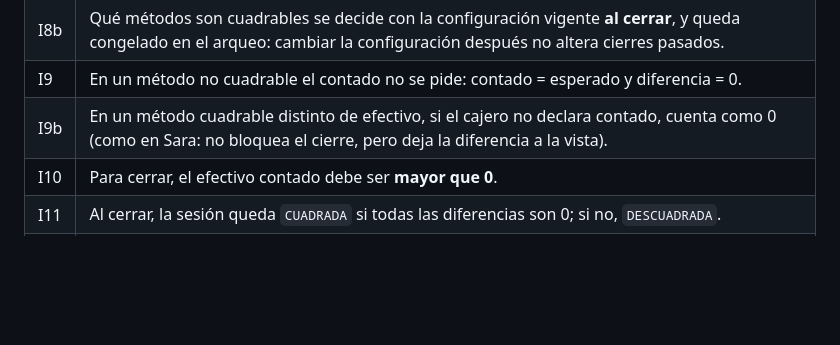
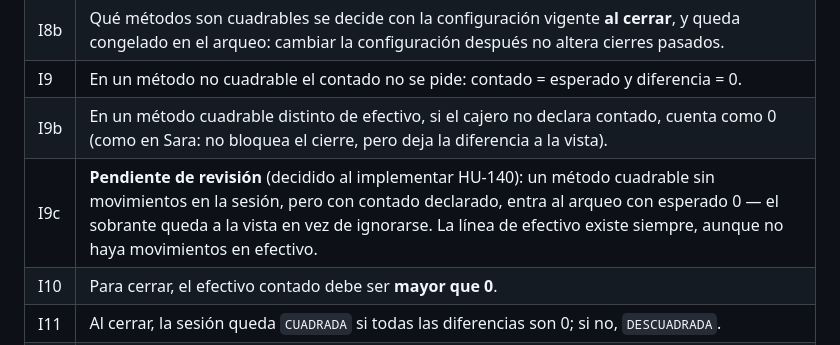
Before and after one commit to donaldoAndres1985/Regenta, a Markdown page: docs/dominio/caja.md, the part around the change. GitHub-like rendering; blank space fills up the shorter version.

Commit message:
docs(caja): regla I9c, contado de un metodo cuadrable sin movimientos
Caso que aparecio al implementar HU-140 y no estaba escrito. Queda marcado como pendiente de revision.

```diff
--- a/docs/dominio/caja.md
+++ b/docs/dominio/caja.md
@@ -88,6 +88,7 @@ restricción en PostgreSQL probada con Testcontainers.
 | I8b | Qué métodos son cuadrables se decide con la configuración vigente **al cerrar**, y queda congelado en el arqueo: cambiar la configuración después no altera cierres pasados. |
 | I9 | En un método no cuadrable el contado no se pide: contado = esperado y diferencia = 0. |
 | I9b | En un método cuadrable distinto de efectivo, si el cajero no declara contado, cuenta como 0 (como en Sara: no bloquea el cierre, pero deja la diferencia a la vista). |
+| I9c | **Pendiente de revisión** (decidido al implementar HU-140): un método cuadrable sin movimientos en la sesión, pero con contado declarado, entra al arqueo con esperado 0 — el sobrante queda a la vista en vez de ignorarse. La línea de efectivo existe siempre, aunque no haya movimientos en efectivo. |
 | I10 | Para cerrar, el efectivo contado debe ser **mayor que 0**. |
 | I11 | Al cerrar, la sesión queda `CUADRADA` si todas las diferencias son 0; si no, `DESCUADRADA`. |
 | I12 | Una sesión cerrada es inmutable: no admite movimientos, anulaciones ni un nuevo arqueo. |
```
